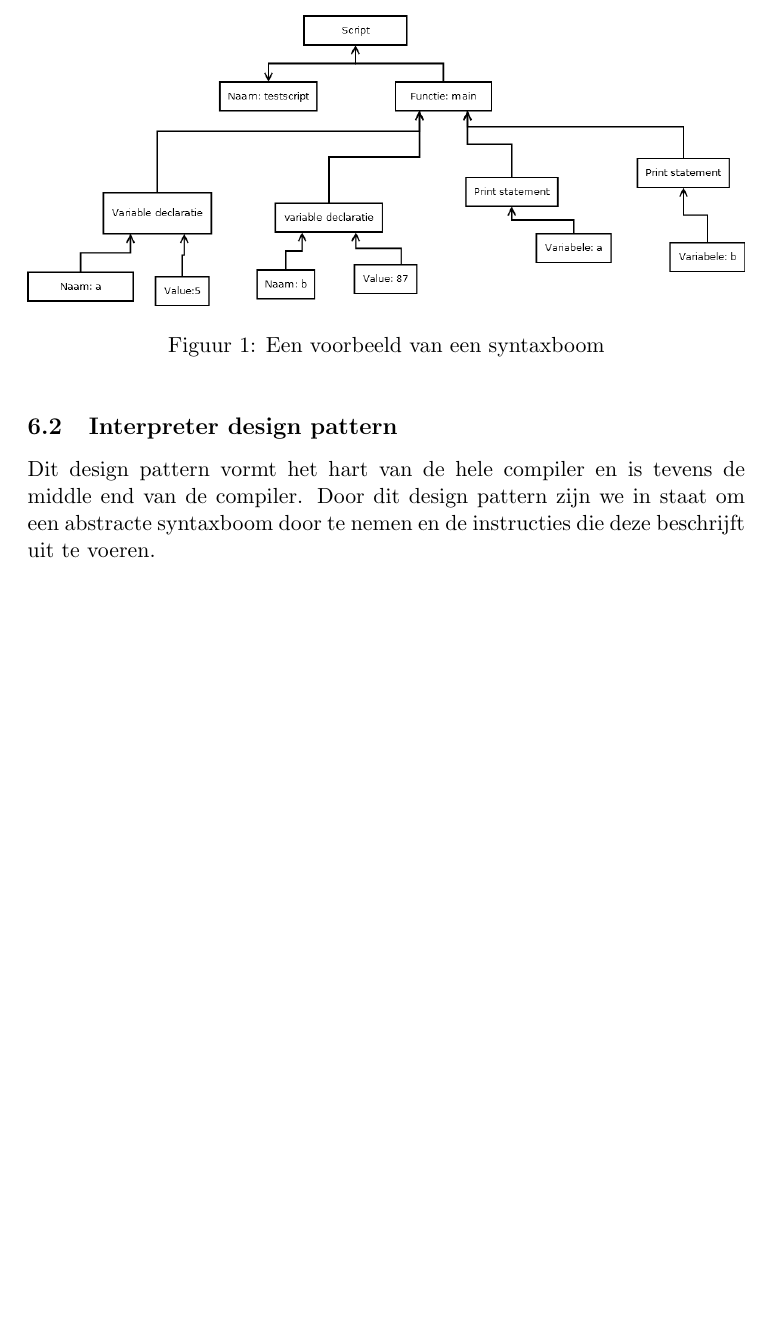
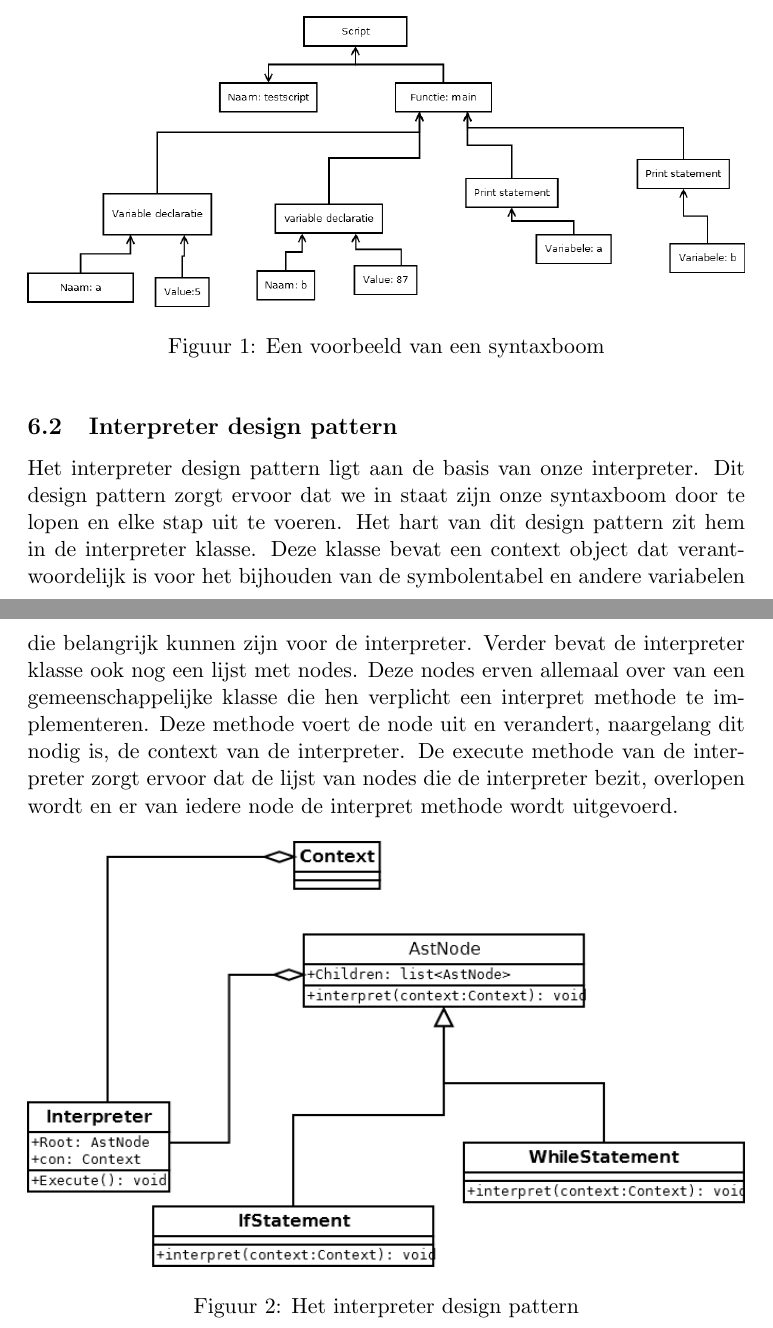
Before and after one commit to seanachaidh/seanscript, a LaTeX document (verslag/nonkelscript.tex): part of page 9 of 9 before the commit and two parts of pages 9 and 10 of 10 after it, the two joined at a grey line, cut so that both start at the same text, the shorter picture padded with empty space. Compiled offline with pdfLaTeX.

Commit message:
Verder werken aan het verslag

```diff
--- a/verslag/nonkelscript.tex
+++ b/verslag/nonkelscript.tex
@@ -158,6 +158,12 @@ Deze code kan gemakkelijk omgezet worden naar een boomstructuur. Op deze manier
 \end{figure}
 
 \subsection{Interpreter design pattern}
-Dit design pattern vormt het hart van de hele compiler en is tevens de middle end van de compiler. Door dit design pattern zijn we in staat om een abstracte syntaxboom door te nemen en de instructies die deze beschrijft uit te voeren.
+Het interpreter design pattern ligt aan de basis van onze interpreter. Dit design pattern zorgt ervoor dat we in staat zijn onze syntaxboom door te lopen en elke stap uit te voeren. Het hart van dit design pattern zit hem in de interpreter klasse. Deze klasse bevat een context object dat verantwoordelijk is voor het bijhouden van de symbolentabel en andere variabelen die belangrijk kunnen zijn voor de interpreter. Verder bevat de interpreter klasse ook nog een lijst met nodes. Deze nodes erven allemaal over van een gemeenschappelijke klasse die hen verplicht een interpret methode te implementeren. Deze methode voert de node uit en verandert, naargelang dit nodig is, de context van de interpreter. De execute methode van de interpreter zorgt ervoor dat de lijst van nodes die de interpreter bezit, overlopen wordt en er van iedere node de interpret methode wordt uitgevoerd.
+
+\begin{figure}[ht]
+\centering
+\includegraphics[width=\textwidth]{afbeeldingen/interpreter_small}
+\caption{Het interpreter design pattern}
+\end{figure}
 
 \end{document}
```
Also changed, not shown: verslag/afbeeldingen/interpreter_small.png (added), 1 other file.
